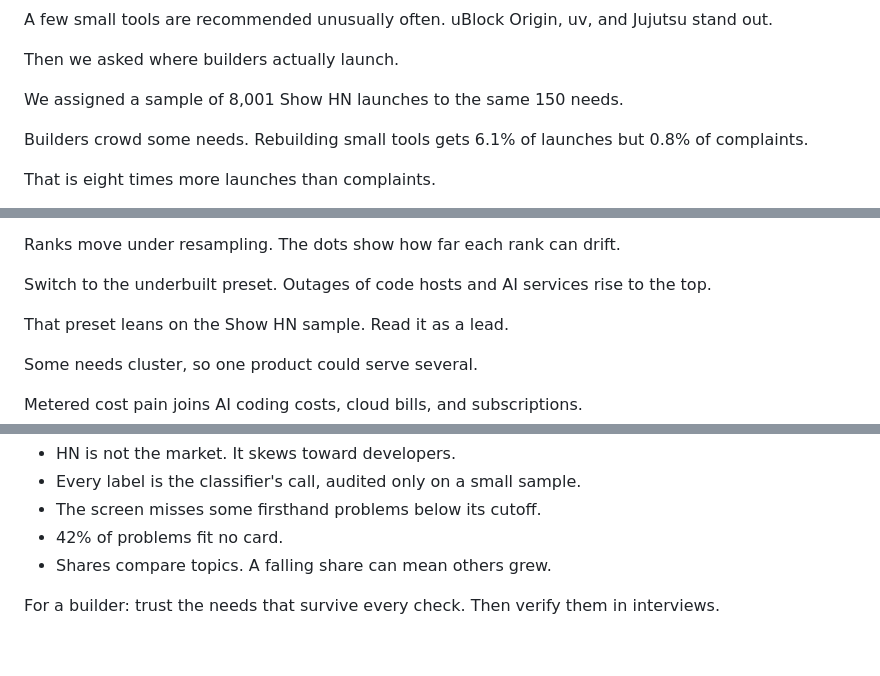
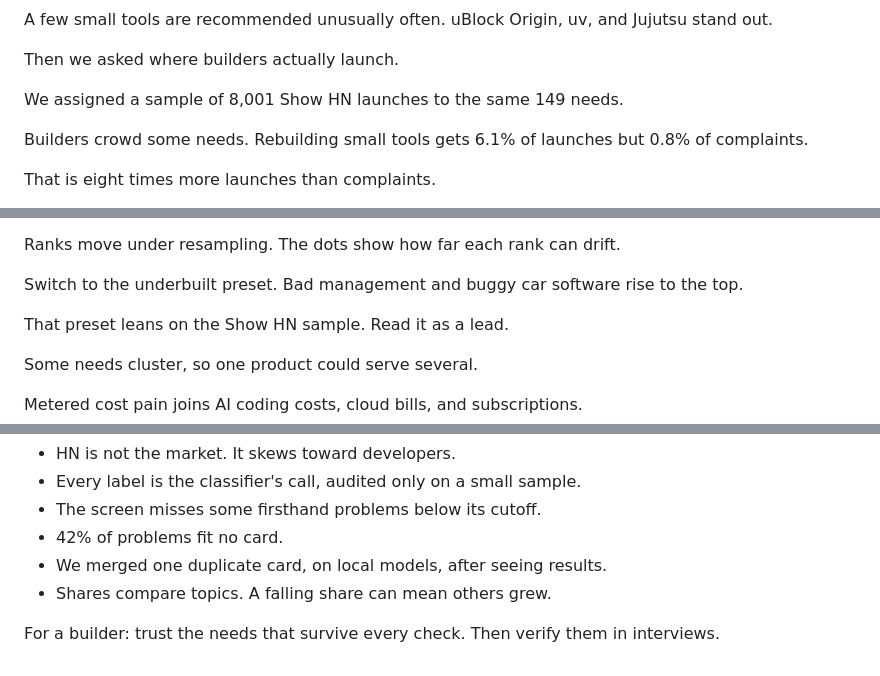
Before and after one commit to hanselhansel/jev-opportunity-atlas, a Markdown page: essay/content/story.md, 3 parts joined by grey strips. GitHub-like rendering.

```diff
--- a/essay/content/story.md
+++ b/essay/content/story.md
@@ -188,7 +192,7 @@ A few small tools are recommended unusually often. uBlock Origin, uv, and Jujuts
 
 Then we asked where builders actually launch.
 
-We assigned a sample of 8,001 Show HN launches to the same 150 needs.
+We assigned a sample of 8,001 Show HN launches to the same 149 needs.
 
 <!-- chart:builders-scatter -->
 
@@ -222,7 +226,7 @@ With equal weights, five needs lead. Their order is not stable.
 
 Ranks move under resampling. The dots show how far each rank can drift.
 
-Switch to the underbuilt preset. Outages of code hosts and AI services rise to the top.
+Switch to the underbuilt preset. Bad management and buggy car software rise to the top.
 
 That preset leans on the Show HN sample. Read it as a lead.
 
@@ -282,6 +286,7 @@ Other limits matter too.
 - Every label is the classifier's call, audited only on a small sample.
 - The screen misses some firsthand problems below its cutoff.
 - 42% of problems fit no card.
+- We merged one duplicate card, on local models, after seeing results.
 - Shares compare topics. A falling share can mean others grew.
 
 For a builder: trust the needs that survive every check. Then verify them in interviews.
```
Also changed, not shown: other parts of essay/content/story.md (+11 -7 lines).
